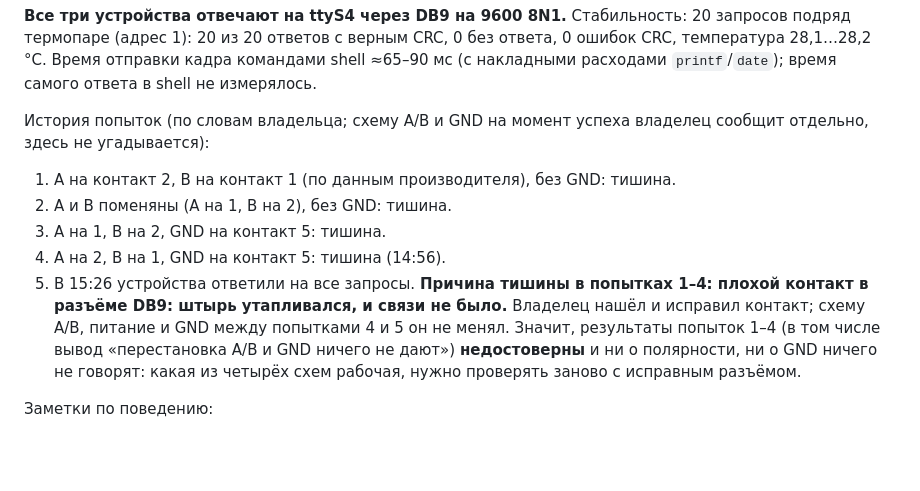
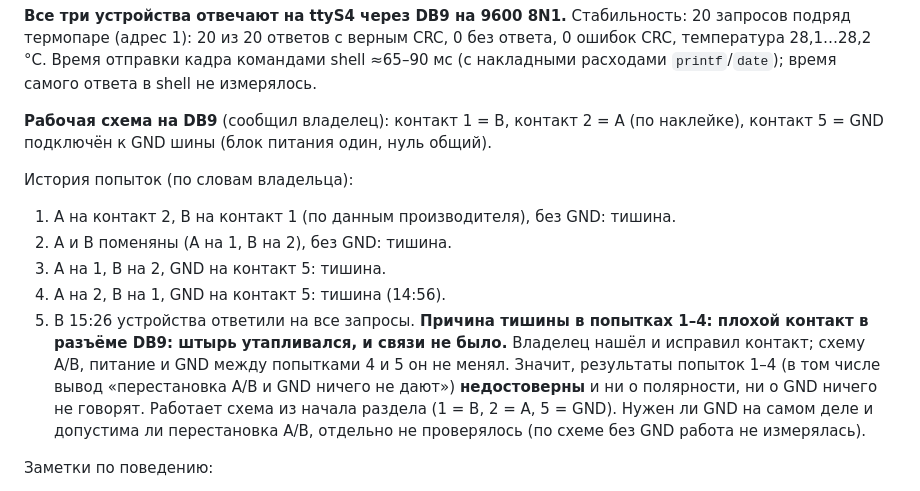
Before and after one commit to satsi20-lang/CarFog, a Markdown page: docs/hardware.md, the part around the change. Rendered like a GitHub page; blank space fills up the shorter version.

Commit message:
docs/hardware.md: рабочая схема DB9 (1 = B, 2 = A, 5 = GND), причина прежней тишины
Co-Authored-By: Claude Sonnet 5.5 <noreply@anthropic.com>

```diff
--- a/docs/hardware.md
+++ b/docs/hardware.md
@@ -67,8 +67,10 @@ Modbus проверена эталонными векторами):
 командами shell ≈65–90 мс (с накладными расходами `printf`/`date`); время самого
 ответа в shell не измерялось.
 
-История попыток (по словам владельца; схему A/B и GND на момент успеха владелец
-сообщит отдельно, здесь не угадывается):
+**Рабочая схема на DB9** (сообщил владелец): контакт 1 = B, контакт 2 = A (по
+наклейке), контакт 5 = GND подключён к GND шины (блок питания один, нуль общий).
+
+История попыток (по словам владельца):
 
 1. A на контакт 2, B на контакт 1 (по данным производителя), без GND: тишина.
 2. A и B поменяны (A на 1, B на 2), без GND: тишина.
@@ -79,8 +81,9 @@ Modbus проверена эталонными векторами):
    нашёл и исправил контакт; схему A/B, питание и GND между попытками 4 и 5 он не
    менял. Значит, результаты попыток 1–4 (в том числе вывод «перестановка A/B и
    GND ничего не дают») **недостоверны** и ни о полярности, ни о GND ничего не
-   говорят: какая из четырёх схем рабочая, нужно проверять заново с исправным
-   разъёмом.
+   говорят. Работает схема из начала раздела (1 = B, 2 = A, 5 = GND). Нужен ли GND
+   на самом деле и допустима ли перестановка A/B, отдельно не проверялось (по
+   схеме без GND работа не измерялась).
 
 Заметки по поведению:
 
```
